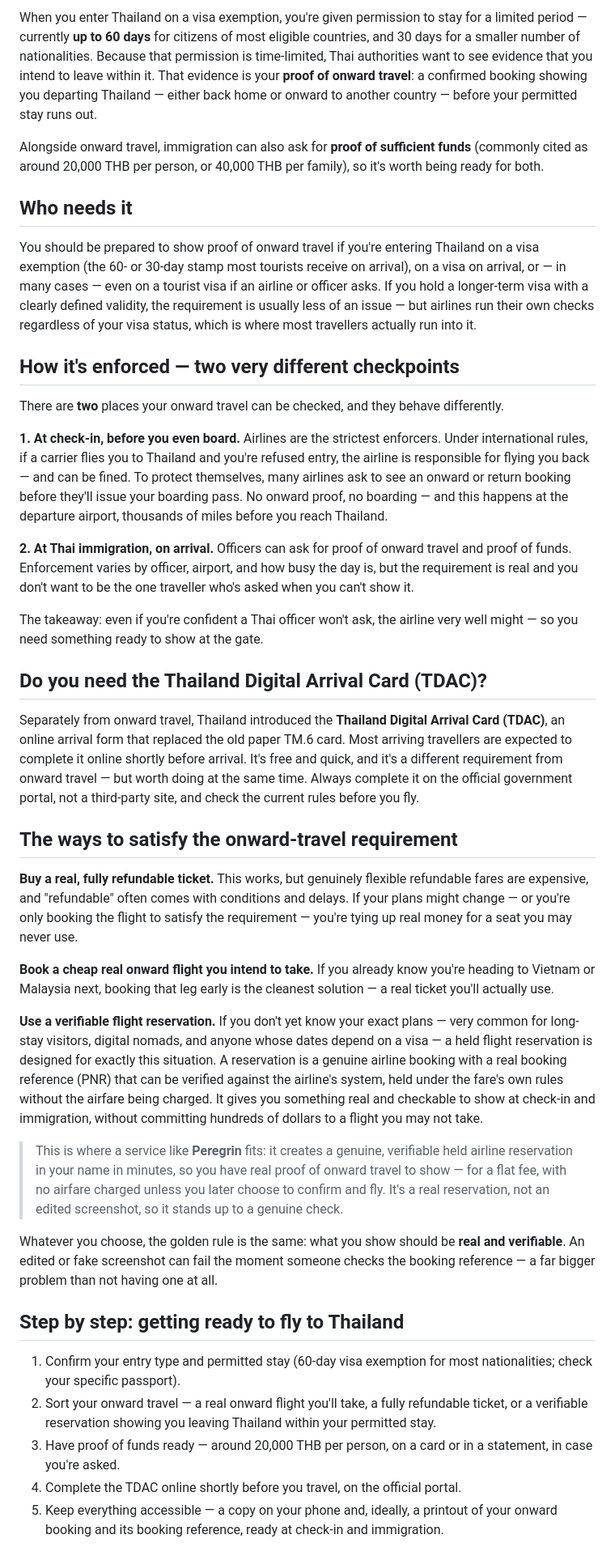
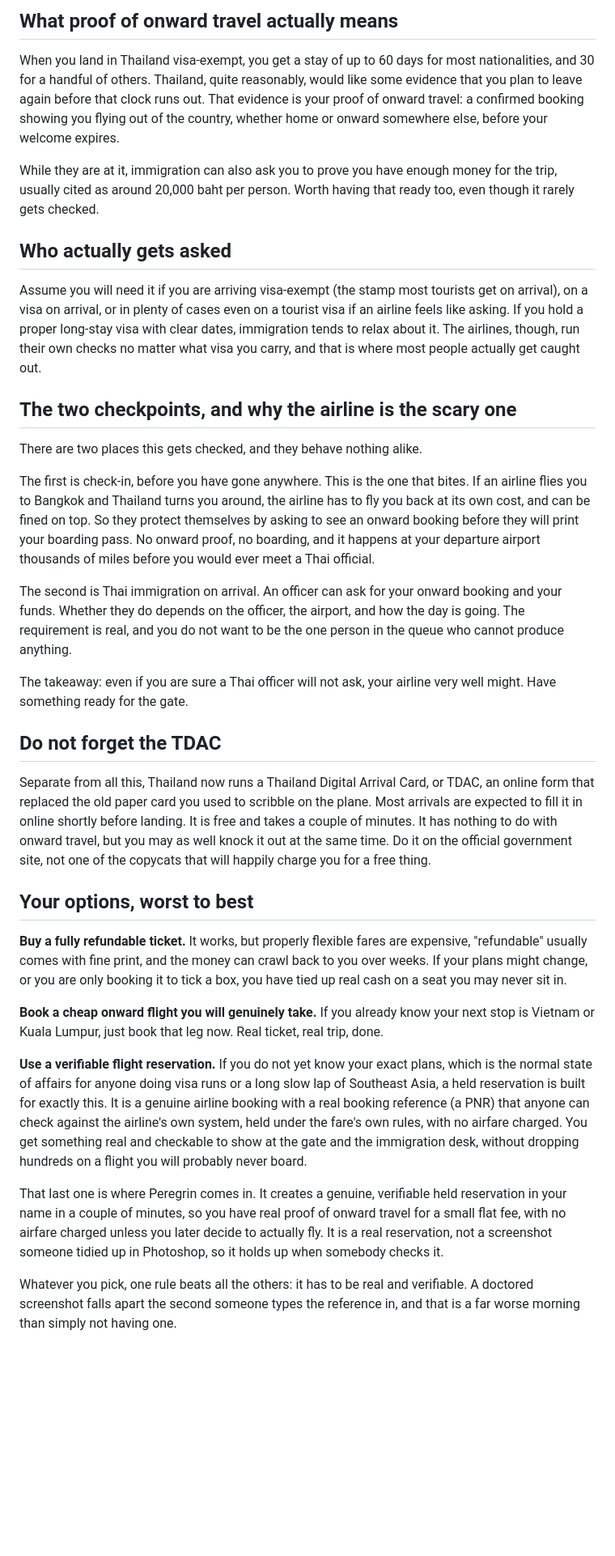
Before and after one commit to lc-peregrin/peregrin-demo, a Markdown page: content/blog/proof-of-onward-travel-thailand.md, the part around one of its changes. Shown at 81% size. Rendered like a GitHub page; blank space fills up the shorter version.

```diff
--- a/content/blog/proof-of-onward-travel-thailand.md
+++ b/content/blog/proof-of-onward-travel-thailand.md
@@ -18,43 +20,39 @@ This guide explains exactly what "proof of onward travel" means for Thailand, wh
 
-When you enter Thailand on a visa exemption, you're given permission to stay for a limited period — currently **up to 60 days** for citizens of most eligible countries, and 30 days for a smaller number of nationalities. Because that permission is time-limited, Thai authorities want to see evidence that you intend to leave within it. That evidence is your **proof of onward travel**: a confirmed booking showing you departing Thailand — either back home or onward to another country — before your permitted stay runs out.
+## What proof of onward travel actually means
 
-Alongside onward travel, immigration can also ask for **proof of sufficient funds** (commonly cited as around 20,000 THB per person, or 40,000 THB per family), so it's worth being ready for both.
+When you land in Thailand visa-exempt, you get a stay of up to 60 days for most nationalities, and 30 for a handful of others. Thailand, quite reasonably, would like some evidence that you plan to leave again before that clock runs out. That evidence is your proof of onward travel: a confirmed booking showing you flying out of the country, whether home or onward somewhere else, before your welcome expires.
 
-## Who needs it
+While they are at it, immigration can also ask you to prove you have enough money for the trip, usually cited as around 20,000 baht per person. Worth having that ready too, even though it rarely gets checked.
 
-You should be prepared to show proof of onward travel if you're entering Thailand on a visa exemption (the 60- or 30-day stamp most tourists receive on arrival), on a visa on arrival, or — in many cases — even on a tourist visa if an airline or officer asks. If you hold a longer-term visa with a clearly defined validity, the requirement is usually less of an issue — but airlines run their own checks regardless of your visa status, which is where most travellers actually run into it.
+## Who actually gets asked
 
-## How it's enforced — two very different checkpoints
+Assume you will need it if you are arriving visa-exempt (the stamp most tourists get on arrival), on a visa on arrival, or in plenty of cases even on a tourist visa if an airline feels like asking. If you hold a proper long-stay visa with clear dates, immigration tends to relax about it. The airlines, though, run their own checks no matter what visa you carry, and that is where most people actually get caught out.
 
-There are **two** places your onward travel can be checked, and they behave differently.
+## The two checkpoints, and why the airline is the scary one
 
-**1. At check-in, before you even board.** Airlines are the strictest enforcers. Under international rules, if a carrier flies you to Thailand and you're refused entry, the airline is responsible for flying you back — and can be fined. To protect themselves, many airlines ask to see an onward or return booking before they'll issue your boarding pass. No onward proof, no boarding — and this happens at the departure airport, thousands of miles before you reach Thailand.
+There are two places this gets checked, and they behave nothing alike.
 
-**2. At Thai immigration, on arrival.** Officers can ask for proof of onward travel and proof of funds. Enforcement varies by officer, airport, and how busy the day is, but the requirement is real and you don't want to be the one traveller who's asked when you can't show it.
+The first is check-in, before you have gone anywhere. This is the one that bites. If an airline flies you to Bangkok and Thailand turns you around, the airline has to fly you back at its own cost, and can be fined on top. So they protect themselves by asking to see an onward booking before they will print your boarding pass. No onward proof, no boarding, and it happens at your departure airport thousands of miles before you would ever meet a Thai official.
 
-The takeaway: even if you're confident a Thai officer won't ask, the airline very well might — so you need something ready to show at the gate.
+The second is Thai immigration on arrival. An officer can ask for your onward booking and your funds. Whether they do depends on the officer, the airport, and how the day is going. The requirement is real, and you do not want to be the one person in the queue who cannot produce anything.
 
-## Do you need the Thailand Digital Arrival Card (TDAC)?
+The takeaway: even if you are sure a Thai officer will not ask, your airline very well might. Have something ready for the gate.
 
-Separately from onward travel, Thailand introduced the **Thailand Digital Arrival Card (TDAC)**, an online arrival form that replaced the old paper TM.6 card. Most arriving travellers are expected to complete it online shortly before arrival. It's free and quick, and it's a different requirement from onward travel — but worth doing at the same time. Always complete it on the official government portal, not a third-party site, and check the current rules before you fly.
+## Do not forget the TDAC
 
-## The ways to satisfy the onward-travel requirement
+Separate from all this, Thailand now runs a Thailand Digital Arrival Card, or TDAC, an online form that replaced the old paper card you used to scribble on the plane. Most arrivals are expected to fill it in online shortly before landing. It is free and takes a couple of minutes. It has nothing to do with onward travel, but you may as well knock it out at the same time. Do it on the official government site, not one of the copycats that will happily charge you for a free thing.
 
-**Buy a real, fully refundable ticket.** This works, but genuinely flexible refundable fares are expensive, and "refundable" often comes with conditions and delays. If your plans might change — or you're only booking the flight to satisfy the requirement — you're tying up real money for a seat you may never use.
+## Your options, worst to best
 
-**Book a cheap real onward flight you intend to take.** If you already know you're heading to Vietnam or Malaysia next, booking that leg early is the cleanest solution — a real ticket you'll actually use.
+**Buy a fully refundable ticket.** It works, but properly flexible fares are expensive, "refundable" usually comes with fine print, and the money can crawl back to you over weeks. If your plans might change, or you are only booking it to tick a box, you have tied up real cash on a seat you may never sit in.
 
-**Use a verifiable flight reservation.** If you don't yet know your exact plans — very common for long-stay visitors, digital nomads, and anyone whose dates depend on a visa — a held flight reservation is designed for exactly this situation. A reservation is a genuine airline booking with a real booking reference (PNR) that can be verified against the airline's system, held under the fare's own rules without the airfare being charged. It gives you something real and checkable to show at check-in and immigration, without committing hundreds of dollars to a flight you may not take.
+**Book a cheap onward flight you will genuinely take.** If you already know your next stop is Vietnam or Kuala Lumpur, just book that leg now. Real ticket, real trip, done.
 
-> This is where a service like **Peregrin** fits: it creates a genuine, verifiable held airline reservation in your name in minutes, so you have real proof of onward travel to show — for a flat fee, with no airfare charged unless you later choose to confirm and fly. It's a real reservation, not an edited screenshot, so it stands up to a genuine check.
+**Use a verifiable flight reservation.** If you do not yet know your exact plans, which is the normal state of affairs for anyone doing visa runs or a long slow lap of Southeast Asia, a held reservation is built for exactly this. It is a genuine airline booking with a real booking reference (a PNR) that anyone can check against the airline's own system, held under the fare's own rules, with no airfare charged. You get something real and checkable to show at the gate and the immigration desk, without dropping hundreds on a flight you will probably never board.
 
-Whatever you choose, the golden rule is the same: what you show should be **real and verifiable**. An edited or fake screenshot can fail the moment someone checks the booking reference — a far bigger problem than not having one at all.
+That last one is where Peregrin comes in. It creates a genuine, verifiable held reservation in your name in a couple of minutes, so you have real proof of onward travel for a small flat fee, with no airfare charged unless you later decide to actually fly. It is a real reservation, not a screenshot someone tidied up in Photoshop, so it holds up when somebody checks it.
 
-## Step by step: getting ready to fly to Thailand
+Whatever you pick, one rule beats all the others: it has to be real and verifiable. A doctored screenshot falls apart the second someone types the reference in, and that is a far worse morning than simply not having one.
 
-1. Confirm your entry type and permitted stay (60-day visa exemption for most nationalities; check your specific passport).
-2. Sort your onward travel — a real onward flight you'll take, a fully refundable ticket, or a verifiable reservation showing you leaving Thailand within your permitted stay.
-3. Have proof of funds ready — around 20,000 THB per person, on a card or in a statement, in case you're asked.
-4. Complete the TDAC online shortly before you travel, on the official portal.
-5. Keep everything accessible — a copy on your phone and, ideally, a printout of your onward booking and its booking reference, ready at check-in and immigration.
+<!-- INLINE IMAGE: phone showing a flight itinerary / booking reference. alt: "A flight reservation and booking reference shown on a phone at check-in" -->
 
```
Also changed, not shown: other parts of content/blog/proof-of-onward-travel-thailand.md (+28 -18 lines), content/blog/flight-reservation-schengen-visa.md (added, +83 -0 lines), content/blog/proof-of-onward-travel-bali-indonesia.md (+48 -40 lines).
